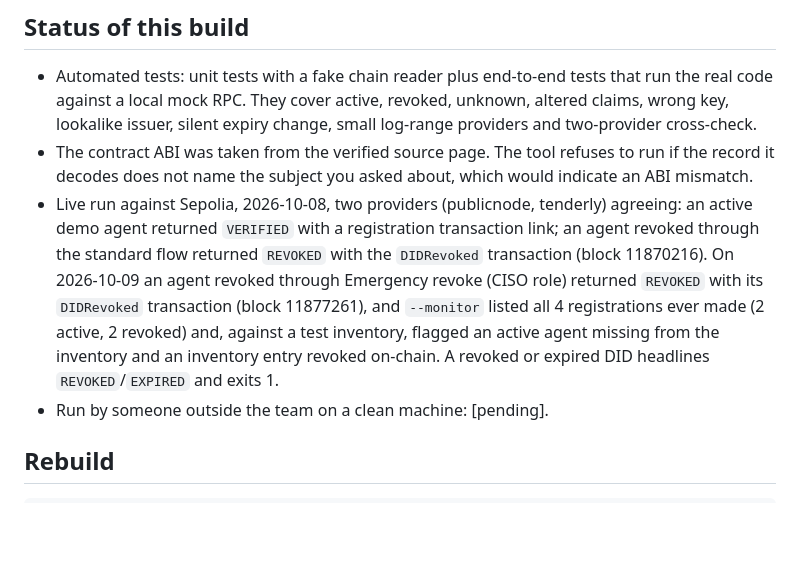
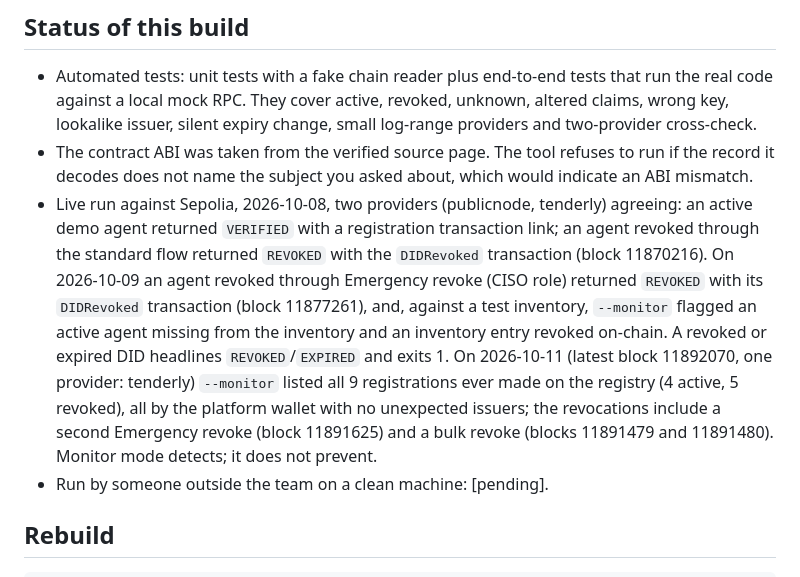
Before and after one commit to eilam10/meashra-verifier, a Markdown page: README.md, the part around the change. Drawn GitHub-style; blank space fills up the shorter version.

Commit message:
README: add 2026-10-11 monitor run (9 registrations, 4 active, 5 revoked
Monitor run at block 11892070 (tenderly): 9 registered, 4 active, 5 revoked, all by platform wallet.

```diff
--- a/README.md
+++ b/README.md
@@ -75,7 +75,7 @@ node dist/cli.js --monitor --expected inventory.txt --rpc https://sepolia.gatewa
 
 - Automated tests: unit tests with a fake chain reader plus end-to-end tests that run the real code against a local mock RPC. They cover active, revoked, unknown, altered claims, wrong key, lookalike issuer, silent expiry change, small log-range providers and two-provider cross-check.
 - The contract ABI was taken from the verified source page. The tool refuses to run if the record it decodes does not name the subject you asked about, which would indicate an ABI mismatch.
-- Live run against Sepolia, 2026-10-08, two providers (publicnode, tenderly) agreeing: an active demo agent returned `VERIFIED` with a registration transaction link; an agent revoked through the standard flow returned `REVOKED` with the `DIDRevoked` transaction (block 11870216). On 2026-10-09 an agent revoked through Emergency revoke (CISO role) returned `REVOKED` with its `DIDRevoked` transaction (block 11877261), and `--monitor` listed all 4 registrations ever made (2 active, 2 revoked) and, against a test inventory, flagged an active agent missing from the inventory and an inventory entry revoked on-chain. A revoked or expired DID headlines `REVOKED`/`EXPIRED` and exits 1.
+- Live run against Sepolia, 2026-10-08, two providers (publicnode, tenderly) agreeing: an active demo agent returned `VERIFIED` with a registration transaction link; an agent revoked through the standard flow returned `REVOKED` with the `DIDRevoked` transaction (block 11870216). On 2026-10-09 an agent revoked through Emergency revoke (CISO role) returned `REVOKED` with its `DIDRevoked` transaction (block 11877261), and, against a test inventory, `--monitor` flagged an active agent missing from the inventory and an inventory entry revoked on-chain. A revoked or expired DID headlines `REVOKED`/`EXPIRED` and exits 1. On 2026-10-11 (latest block 11892070, one provider: tenderly) `--monitor` listed all 9 registrations ever made on the registry (4 active, 5 revoked), all by the platform wallet with no unexpected issuers; the revocations include a second Emergency revoke (block 11891625) and a bulk revoke (blocks 11891479 and 11891480). Monitor mode detects; it does not prevent.
 - Run by someone outside the team on a clean machine: [pending].
 
 ## Rebuild
```
